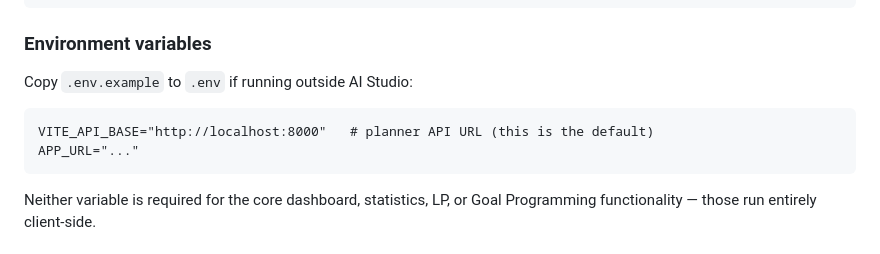
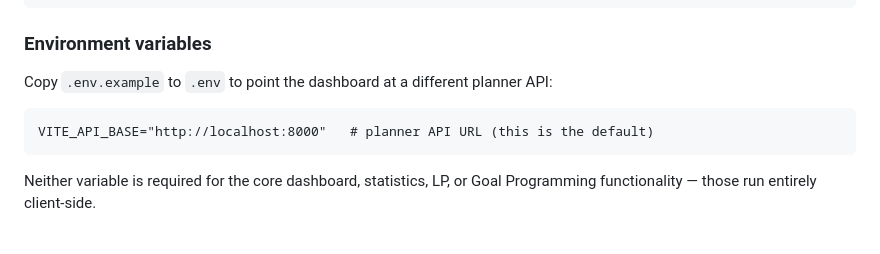
Before and after one commit to Ghanasree-S/Operating-Room-Capacity-Optimization-, a Markdown page: frontend/README.md, the part around the change. Drawn GitHub-style.

Commit message:
Tidy frontend README env section
Co-Authored-By: Claude Opus 5.5 <noreply@anthropic.com>
Claude-Session: https://claude.ai/code/session_01MFSGK1ifg7nBZ3WtmMfUvR

````diff
--- a/frontend/README.md
+++ b/frontend/README.md
@@ -123,11 +123,10 @@ npm run lint       # type-check (tsc --noEmit)
 
 ### Environment variables
 
-Copy `.env.example` to `.env` if running outside AI Studio:
+Copy `.env.example` to `.env` to point the dashboard at a different planner API:
 
 ```
 VITE_API_BASE="http://localhost:8000"   # planner API URL (this is the default)
-APP_URL="..."
 ```
 
 Neither variable is required for the core dashboard, statistics, LP, or
````
